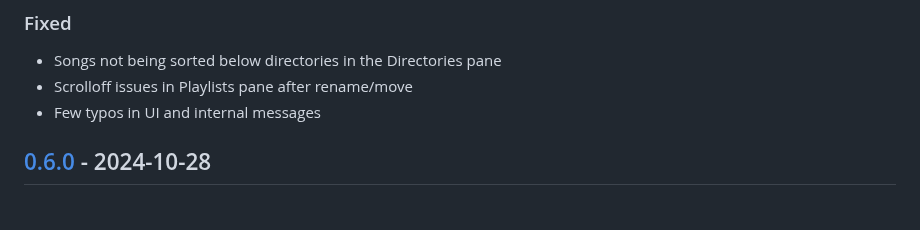
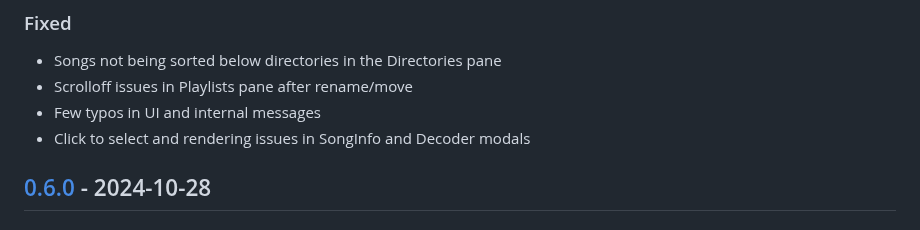
Before and after one commit to mierak/rmpc, a Markdown page: CHANGELOG.md, the part around the change. Rendered like a GitHub page.

Commit message:
changelog

```diff
--- a/CHANGELOG.md
+++ b/CHANGELOG.md
@@ -23,6 +23,7 @@ All notable changes to this project will be documented in this file.
 - Songs not being sorted below directories in the Directories pane
 - Scrolloff issues in Playlists pane after rename/move
 - Few typos in UI and internal messages
+- Click to select and rendering issues in SongInfo and Decoder modals
 
 ## [0.6.0] - 2024-10-28
 
```
